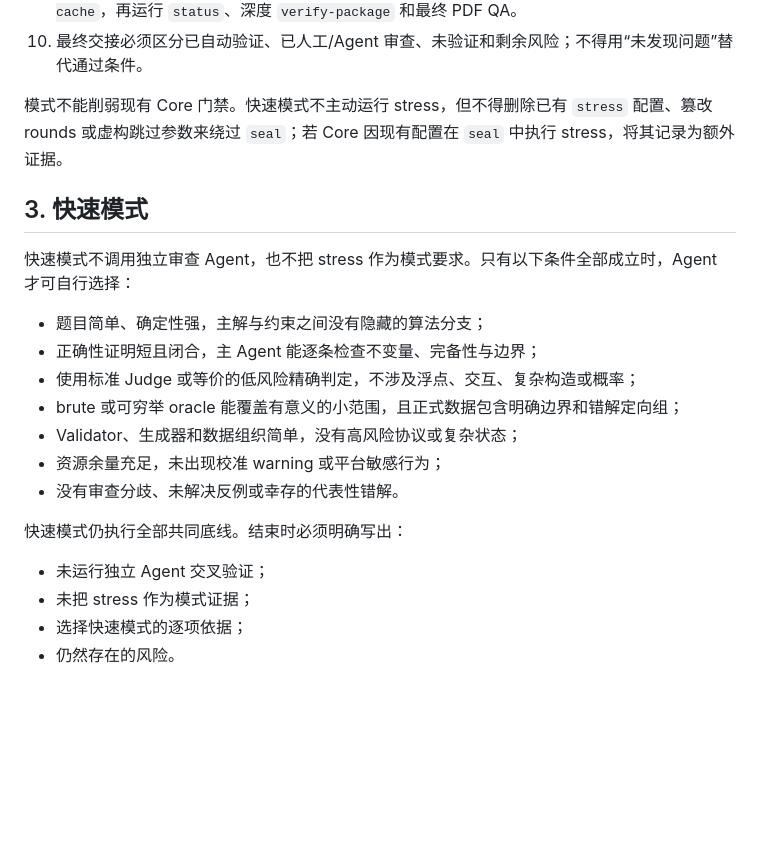
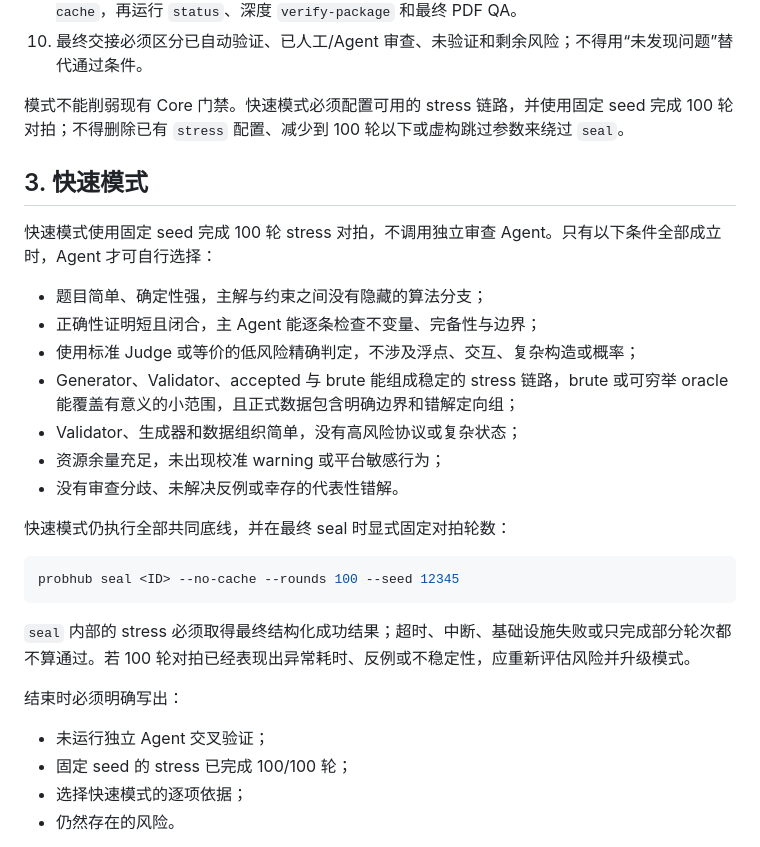
Before and after one commit to greenthree/ProbHub-skill, a Markdown page: references/verification-modes.md, the part around the change. Drawn GitHub-style; blank space fills up the shorter version.

````diff
--- a/references/verification-modes.md
+++ b/references/verification-modes.md
@@ -62,24 +62,32 @@
 9. 负责整场正式交付时，在所有题目均为有效 sealed revision 后执行一次多 ID `build --no-cache`，再运行 `status`、深度 `verify-package` 和最终 PDF QA。
 10. 最终交接必须区分已自动验证、已人工/Agent 审查、未验证和剩余风险；不得用“未发现问题”替代通过条件。
 
-模式不能削弱现有 Core 门禁。快速模式不主动运行 stress，但不得删除已有 `stress` 配置、篡改 rounds 或虚构跳过参数来绕过 `seal`；若 Core 因现有配置在 `seal` 中执行 stress，将其记录为额外证据。
+模式不能削弱现有 Core 门禁。快速模式必须配置可用的 stress 链路，并使用固定 seed 完成 100 轮对拍；不得删除已有 `stress` 配置、减少到 100 轮以下或虚构跳过参数来绕过 `seal`。
 
 ## 3. 快速模式
 
-快速模式不调用独立审查 Agent，也不把 stress 作为模式要求。只有以下条件全部成立时，Agent 才可自行选择：
+快速模式使用固定 seed 完成 100 轮 stress 对拍，不调用独立审查 Agent。只有以下条件全部成立时，Agent 才可自行选择：
 
 - 题目简单、确定性强，主解与约束之间没有隐藏的算法分支；
 - 正确性证明短且闭合，主 Agent 能逐条检查不变量、完备性与边界；
 - 使用标准 Judge 或等价的低风险精确判定，不涉及浮点、交互、复杂构造或概率；
-- brute 或可穷举 oracle 能覆盖有意义的小范围，且正式数据包含明确边界和错解定向组；
+- Generator、Validator、accepted 与 brute 能组成稳定的 stress 链路，brute 或可穷举 oracle 能覆盖有意义的小范围，且正式数据包含明确边界和错解定向组；
 - Validator、生成器和数据组织简单，没有高风险协议或复杂状态；
 - 资源余量充足，未出现校准 warning 或平台敏感行为；
 - 没有审查分歧、未解决反例或幸存的代表性错解。
 
-快速模式仍执行全部共同底线。结束时必须明确写出：
+快速模式仍执行全部共同底线，并在最终 seal 时显式固定对拍轮数：
+
+```powershell
+probhub seal <ID> --no-cache --rounds 100 --seed 12345
+```
+
+`seal` 内部的 stress 必须取得最终结构化成功结果；超时、中断、基础设施失败或只完成部分轮次都不算通过。若 100 轮对拍已经表现出异常耗时、反例或不稳定性，应重新评估风险并升级模式。
+
+结束时必须明确写出：
 
 - 未运行独立 Agent 交叉验证；
-- 未把 stress 作为模式证据；
+- 固定 seed 的 stress 已完成 100/100 轮；
 - 选择快速模式的逐项依据；
 - 仍然存在的风险。
 
````
Also changed, not shown: README.md (+1 -1 lines), SKILL.md (+1 -1 lines).
